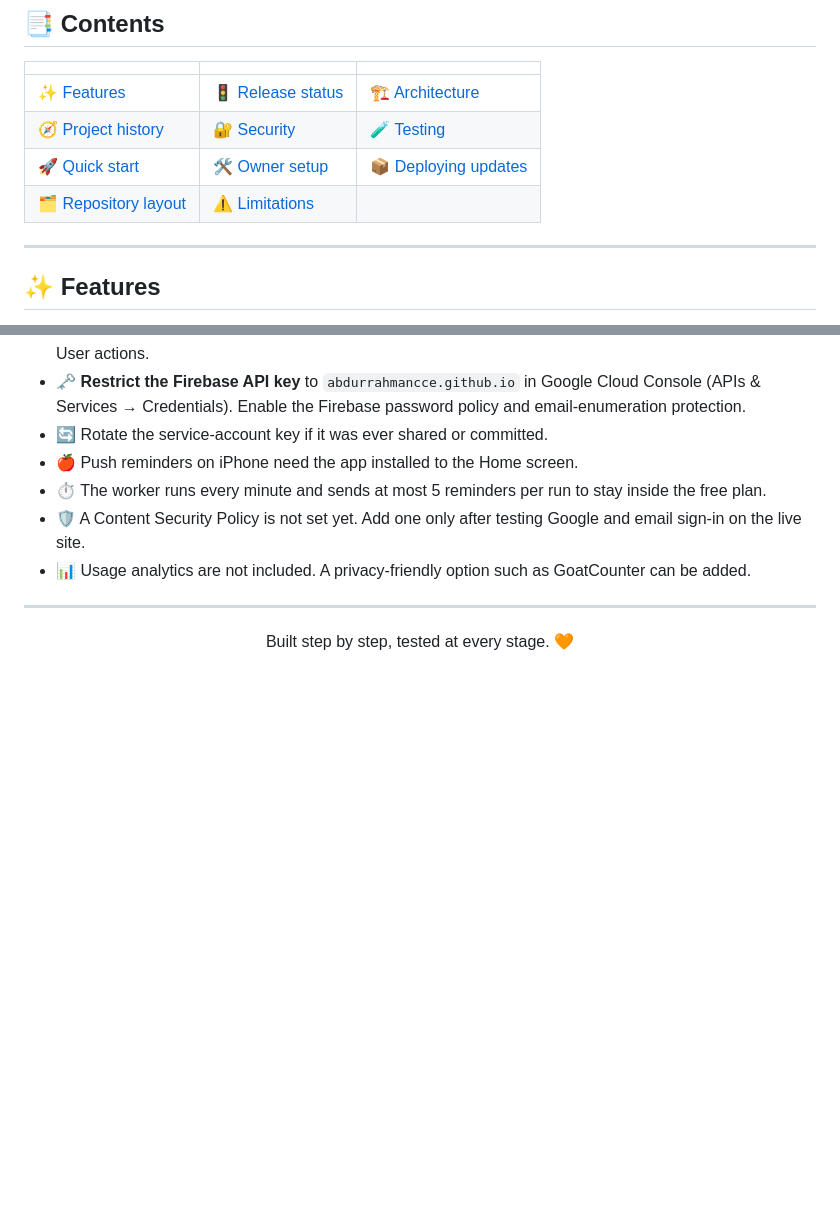
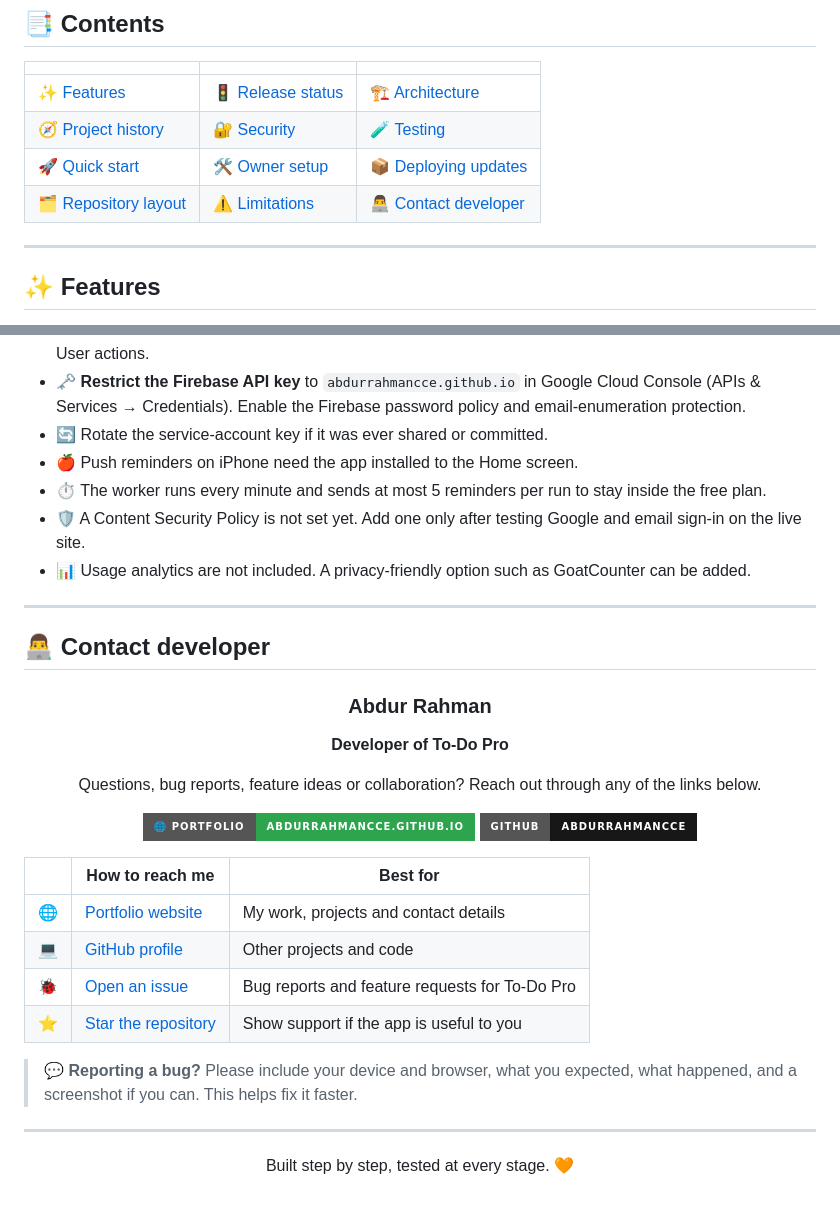
Before and after one commit to abdurrahmancce/To-Do-Pro, a Markdown page: README.md, 2 parts joined by grey strips. Drawn GitHub-style; badges without logos; blank space fills up the shorter version.

Commit message:
README: add Contact developer section

```diff
--- a/README.md
+++ b/README.md
@@ -24,7 +24,7 @@
 | [✨ Features](#-features) | [🚦 Release status](#-release-status) | [🏗️ Architecture](#️-architecture) |
 | [🧭 Project history](#-project-history) | [🔐 Security](#-security) | [🧪 Testing](#-testing) |
 | [🚀 Quick start](#-quick-start-for-users) | [🛠️ Owner setup](#️-setup-for-the-owner-one-time) | [📦 Deploying updates](#-deploying-updates) |
-| [🗂️ Repository layout](#️-repository-layout) | [⚠️ Limitations](#️-known-limitations-and-recommendations) | |
+| [🗂️ Repository layout](#️-repository-layout) | [⚠️ Limitations](#️-known-limitations-and-recommendations) | [👨‍💻 Contact developer](#-contact-developer) |
 
 ---
 
@@ -259,6 +259,31 @@ An automated **Playwright** suite (headless Chromium) runs the real app against
 
 ---
 
+## 👨‍💻 Contact developer
+
+<div align="center">
+
+### Abdur Rahman
+**Developer of To-Do Pro**
+
+Questions, bug reports, feature ideas or collaboration? Reach out through any of the links below.
+
+[![Portfolio](https://img.shields.io/badge/🌐_Portfolio-abdurrahmancce.github.io-2ea44f?style=for-the-badge)](https://abdurrahmancce.github.io/Personal-Portfolio/)
+[![GitHub](https://img.shields.io/badge/GitHub-abdurrahmancce-181717?style=for-the-badge&logo=github&logoColor=white)](https://github.com/abdurrahmancce)
+
+</div>
+
+| | How to reach me | Best for |
+|---|---|---|
+| 🌐 | [Portfolio website](https://abdurrahmancce.github.io/Personal-Portfolio/) | My work, projects and contact details |
+| 💻 | [GitHub profile](https://github.com/abdurrahmancce) | Other projects and code |
+| 🐞 | [Open an issue](https://github.com/abdurrahmancce/To-Do-Pro/issues/new) | Bug reports and feature requests for To-Do Pro |
+| ⭐ | [Star the repository](https://github.com/abdurrahmancce/To-Do-Pro) | Show support if the app is useful to you |
+
+> 💬 **Reporting a bug?** Please include your device and browser, what you expected, what happened, and a screenshot if you can. This helps fix it faster.
+
+---
+
 <div align="center">
 
 Built step by step, tested at every stage. 🧡
```
